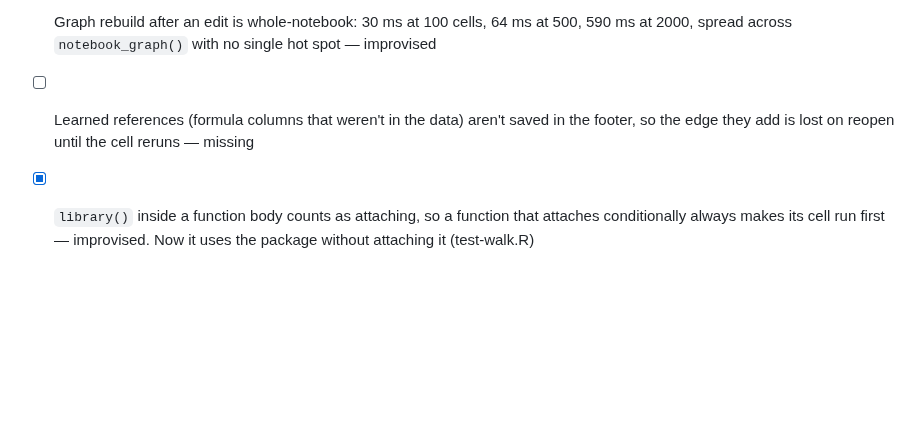
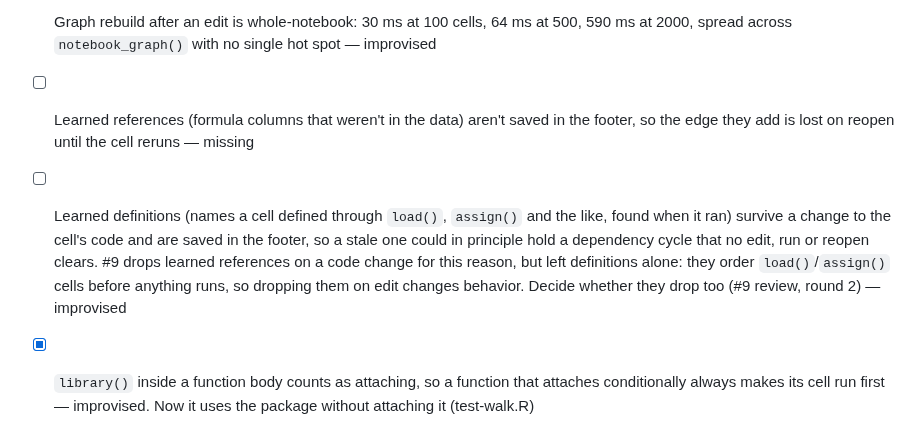
Before and after one commit to jowch/Ember, a Markdown page: docs/design-gaps.md, the part around the change. Drawn GitHub-style; blank space fills up the shorter version.

Commit message:
Design gaps: decide whether learned definitions drop on a code change

```diff
--- a/docs/design-gaps.md
+++ b/docs/design-gaps.md
@@ -9,6 +9,7 @@ done; clear out ticked items at each release.
 - [x] Replace the setup cell with settings cells ([settings-cells.md](settings-cells.md)) — missing
 - [ ] Graph rebuild after an edit is whole-notebook: 30 ms at 100 cells, 64 ms at 500, 590 ms at 2000, spread across `notebook_graph()` with no single hot spot — improvised
 - [ ] Learned references (formula columns that weren't in the data) aren't saved in the footer, so the edge they add is lost on reopen until the cell reruns — missing
+- [ ] Learned definitions (names a cell defined through `load()`, `assign()` and the like, found when it ran) survive a change to the cell's code and are saved in the footer, so a stale one could in principle hold a dependency cycle that no edit, run or reopen clears. #9 drops learned references on a code change for this reason, but left definitions alone: they order `load()`/`assign()` cells before anything runs, so dropping them on edit changes behavior. Decide whether they drop too (#9 review, round 2) — improvised
 - [x] `library()` inside a function body counts as attaching, so a function that attaches conditionally always makes its cell run first — improvised. Now it uses the package without attaching it (test-walk.R)
 - [x] Method dispatch isn't an edge: a cell defining `print.foo` defines the name `print.foo`, but a cell that prints a `foo` reads only `print`, so editing the method doesn't rerun it — missing. Built in #6: S3 methods, `setMethod()` and `registerS3method()` are keyed by (generic, class), with an edge on the bare generic name (test-methods.R). Left out:
   - [ ] Autoprint gets no edge, as in Pluto: a cell that only prints a `foo` doesn't rerun when `print.foo`, `format.foo` or `show` changes. Possible follow-up: re-render the cached output when such a method changes — missing
```
